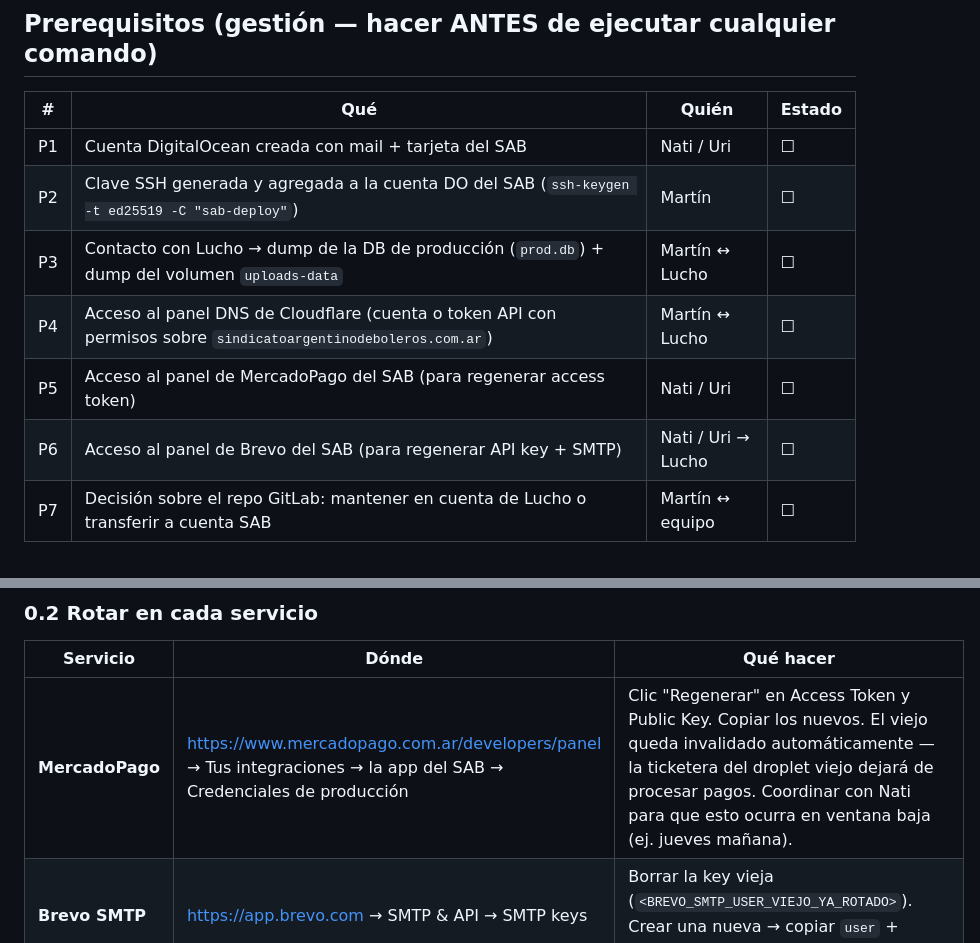
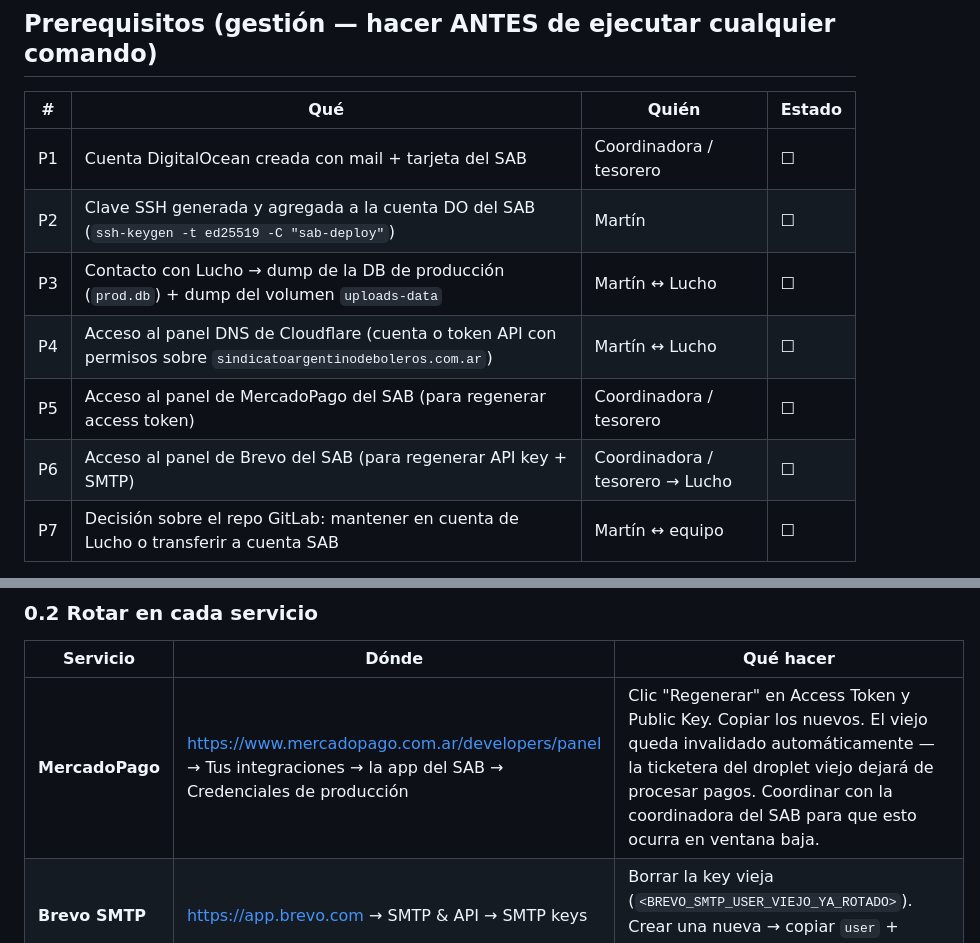
Before and after one commit to martinlleral/sab-landing, a Markdown page: docs/runbook-deploy.md, 2 parts joined by grey strips. Drawn GitHub-style.

```diff
--- a/docs/runbook-deploy.md
+++ b/docs/runbook-deploy.md
@@ -11,12 +11,12 @@
 
 | # | Qué | Quién | Estado |
 |---|---|---|---|
-| P1 | Cuenta DigitalOcean creada con mail + tarjeta del SAB | Nati / Uri | ☐ |
+| P1 | Cuenta DigitalOcean creada con mail + tarjeta del SAB | Coordinadora / tesorero | ☐ |
 | P2 | Clave SSH generada y agregada a la cuenta DO del SAB (`ssh-keygen -t ed25519 -C "sab-deploy"`) | Martín | ☐ |
 | P3 | Contacto con Lucho → dump de la DB de producción (`prod.db`) + dump del volumen `uploads-data` | Martín ↔ Lucho | ☐ |
 | P4 | Acceso al panel DNS de Cloudflare (cuenta o token API con permisos sobre `sindicatoargentinodeboleros.com.ar`) | Martín ↔ Lucho | ☐ |
-| P5 | Acceso al panel de MercadoPago del SAB (para regenerar access token) | Nati / Uri | ☐ |
-| P6 | Acceso al panel de Brevo del SAB (para regenerar API key + SMTP) | Nati / Uri → Lucho | ☐ |
+| P5 | Acceso al panel de MercadoPago del SAB (para regenerar access token) | Coordinadora / tesorero | ☐ |
+| P6 | Acceso al panel de Brevo del SAB (para regenerar API key + SMTP) | Coordinadora / tesorero → Lucho | ☐ |
 | P7 | Decisión sobre el repo GitLab: mantener en cuenta de Lucho o transferir a cuenta SAB | Martín ↔ equipo | ☐ |
 
 Si alguno de P1-P6 no está, **no arrancar el runbook**. Sin P7 se puede arrancar pero idealmente se resuelve primero.
@@ -40,7 +40,7 @@ openssl rand -base64 15
 
 | Servicio | Dónde | Qué hacer |
 |---|---|---|
-| **MercadoPago** | https://www.mercadopago.com.ar/developers/panel → Tus integraciones → la app del SAB → Credenciales de producción | Clic "Regenerar" en Access Token y Public Key. Copiar los nuevos. El viejo queda invalidado automáticamente — la ticketera del droplet viejo dejará de procesar pagos. Coordinar con Nati para que esto ocurra en ventana baja (ej. jueves mañana). |
+| **MercadoPago** | https://www.mercadopago.com.ar/developers/panel → Tus integraciones → la app del SAB → Credenciales de producción | Clic "Regenerar" en Access Token y Public Key. Copiar los nuevos. El viejo queda invalidado automáticamente — la ticketera del droplet viejo dejará de procesar pagos. Coordinar con la coordinadora del SAB para que esto ocurra en ventana baja. |
 | **Brevo SMTP** | https://app.brevo.com → SMTP & API → SMTP keys | Borrar la key vieja (`<BREVO_SMTP_USER_VIEJO_YA_ROTADO>`). Crear una nueva → copiar `user` + `password`. |
 | **Brevo API** | https://app.brevo.com → SMTP & API → API keys | Borrar la vieja (`<BREVO_API_KEY_VIEJA>`) si no se usa en código (verificar con `grep -r BREVO_API_KEY src/`). Si no se usa, no regenerar, solo borrar. |
 | **Perfit** | https://app.myperfit.com → API | Borrar la vieja si no se usa (verificar con `grep -r PERFIT src/`). |
```
Also changed, not shown: docs/TODO-deploy.md (+7 -7 lines).
